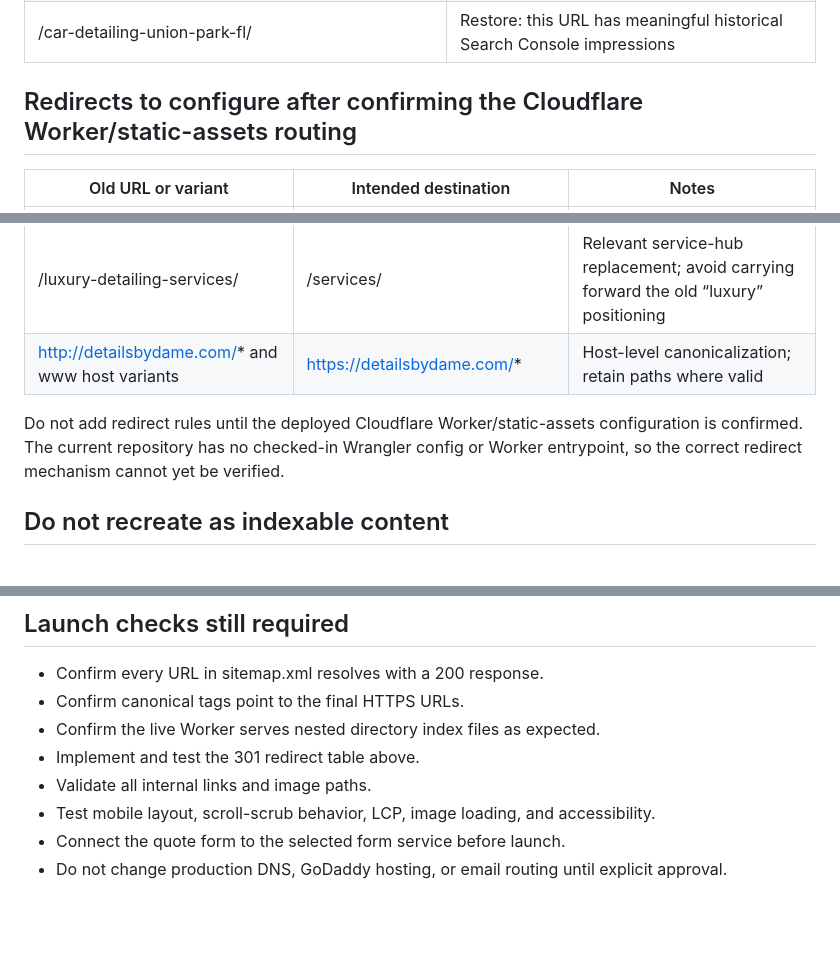
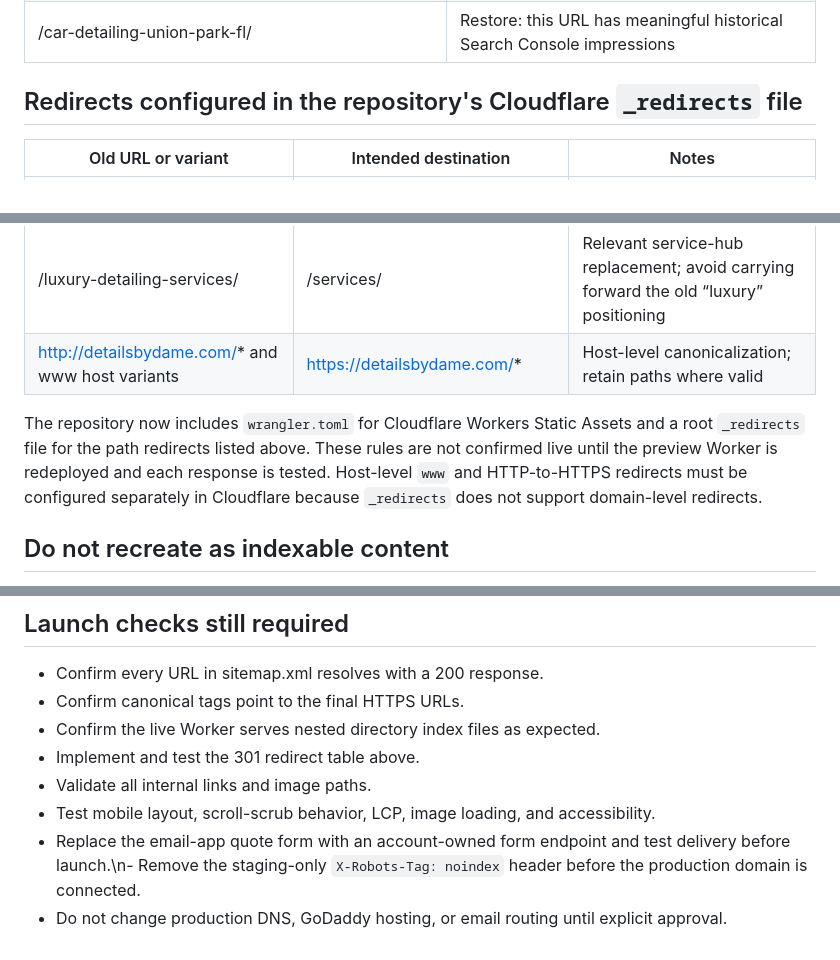
Before and after one commit to damianinvests/Details-by-Dame-LLC, a Markdown page: MIGRATION-URL-MAP.md, 3 parts joined by grey strips. Drawn GitHub-style; blank space fills up the shorter version.

Commit message:
Update migration checklist for configured redirects and staging deployment

```diff
--- a/MIGRATION-URL-MAP.md
+++ b/MIGRATION-URL-MAP.md
@@ -34,7 +34,7 @@ This file is an internal migration checklist. It does not configure redirects by
 | /car-detailing-orlando/ | Restore: this URL has meaningful historical Search Console impressions |
 | /car-detailing-union-park-fl/ | Restore: this URL has meaningful historical Search Console impressions |
 
-## Redirects to configure after confirming the Cloudflare Worker/static-assets routing
+## Redirects configured in the repository's Cloudflare `_redirects` file
 
 | Old URL or variant | Intended destination | Notes |
 |---|---|---|
@@ -43,7 +43,7 @@ This file is an internal migration checklist. It does not configure redirects by
 | /luxury-detailing-services/ | /services/ | Relevant service-hub replacement; avoid carrying forward the old “luxury” positioning |
 | http://detailsbydame.com/* and www host variants | https://detailsbydame.com/* | Host-level canonicalization; retain paths where valid |
 
-Do not add redirect rules until the deployed Cloudflare Worker/static-assets configuration is confirmed. The current repository has no checked-in Wrangler config or Worker entrypoint, so the correct redirect mechanism cannot yet be verified.
+The repository now includes `wrangler.toml` for Cloudflare Workers Static Assets and a root `_redirects` file for the path redirects listed above. These rules are not confirmed live until the preview Worker is redeployed and each response is tested. Host-level `www` and HTTP-to-HTTPS redirects must be configured separately in Cloudflare because `_redirects` does not support domain-level redirects.
 
 ## Do not recreate as indexable content
 
@@ -61,5 +61,5 @@ Do not redirect every tag/category archive to the homepage. If an archive has no
 - Implement and test the 301 redirect table above.
 - Validate all internal links and image paths.
 - Test mobile layout, scroll-scrub behavior, LCP, image loading, and accessibility.
-- Connect the quote form to the selected form service before launch.
+- Replace the email-app quote form with an account-owned form endpoint and test delivery before launch.\n- Remove the staging-only `X-Robots-Tag: noindex` header before the production domain is connected.
 - Do not change production DNS, GoDaddy hosting, or email routing until explicit approval.
```
